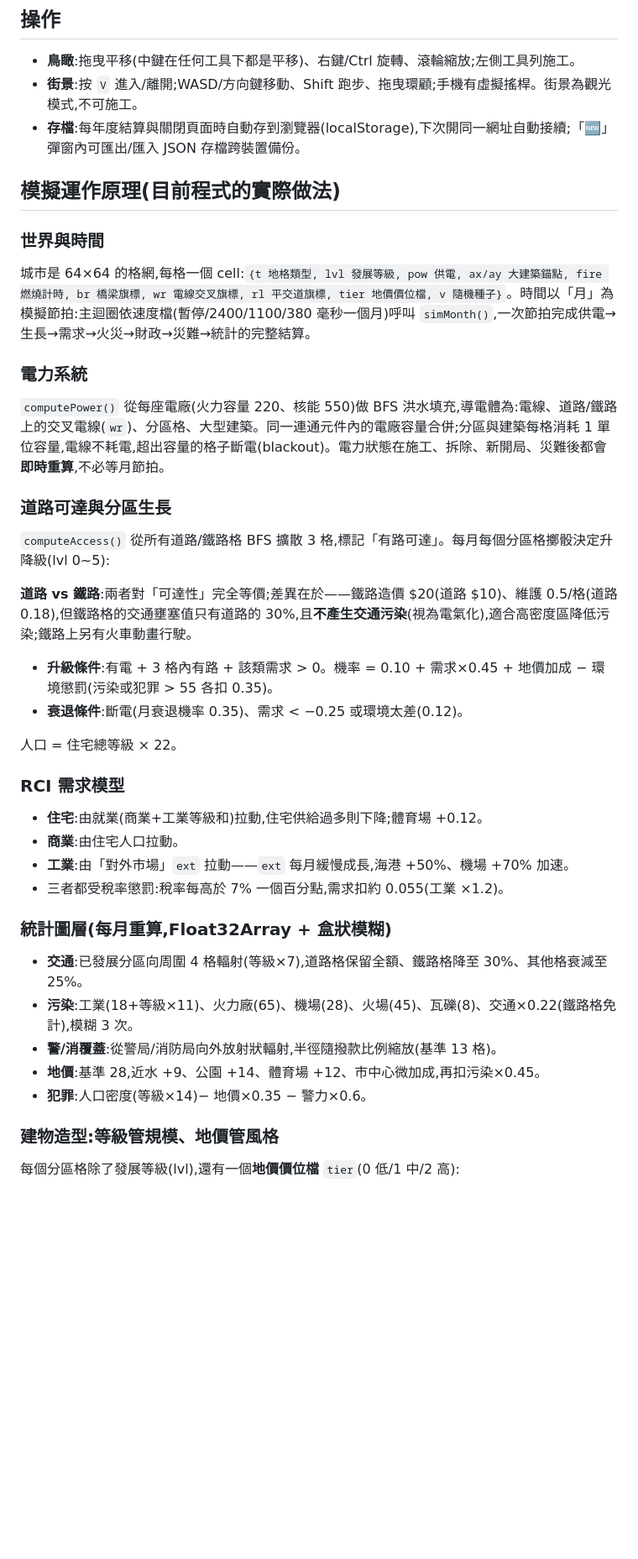
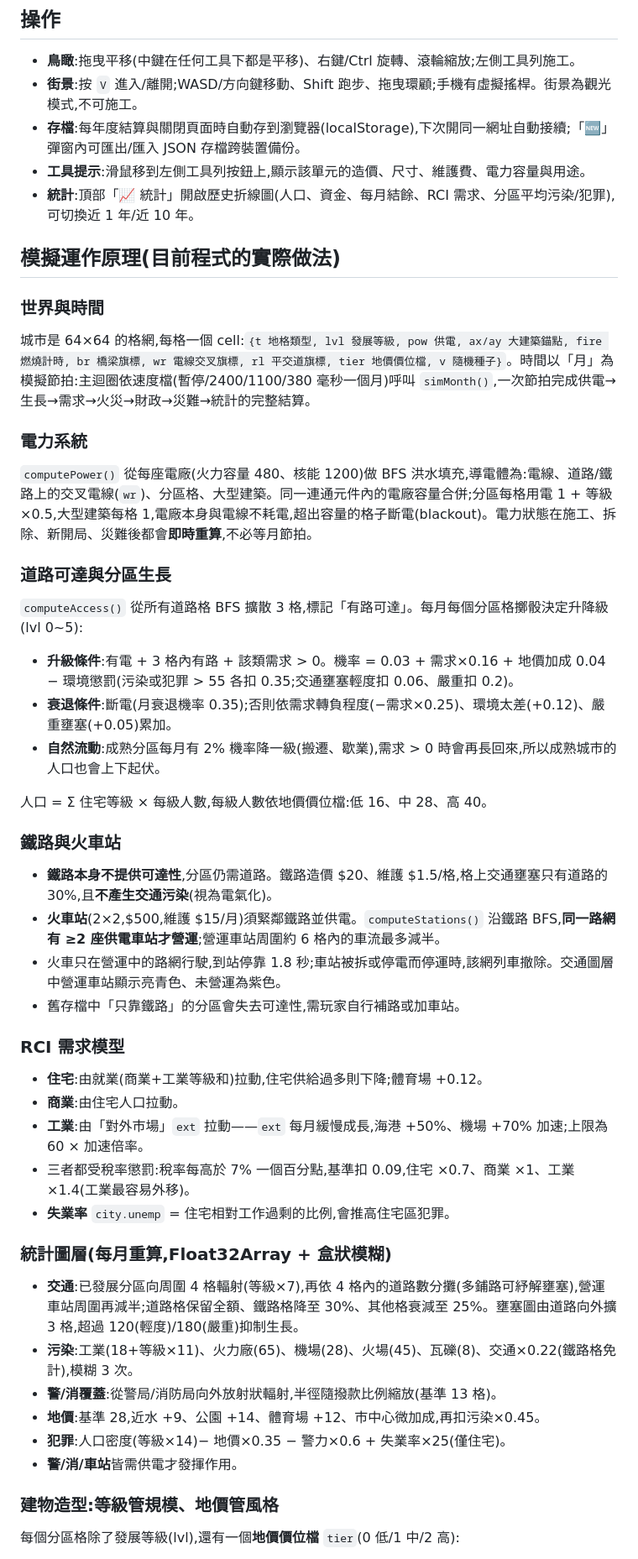
Before and after one commit to pondahai/simcity3d, a Markdown page: README.md, the part around one of its changes. Shown at 84% size. GitHub-like rendering; blank space fills up the shorter version.

Commit message:
README 同步最新機制:電力、人口、鐵路車站、稅率、財政、災難與統計圖
Co-Authored-By: Claude Opus 5.5 <noreply@anthropic.com>

```diff
--- a/README.md
+++ b/README.md
@@ -27,6 +27,8 @@ python -X utf8 build.py    # 將 part1~part5 組裝成 立體模擬城市.html(W
 - **鳥瞰**:拖曳平移(中鍵在任何工具下都是平移)、右鍵/Ctrl 旋轉、滾輪縮放;左側工具列施工。
 - **街景**:按 `V` 進入/離開;WASD/方向鍵移動、Shift 跑步、拖曳環顧;手機有虛擬搖桿。街景為觀光模式,不可施工。
 - **存檔**:每年度結算與關閉頁面時自動存到瀏覽器(localStorage),下次開同一網址自動接續;「🆕」彈窗內可匯出/匯入 JSON 存檔跨裝置備份。
+- **工具提示**:滑鼠移到左側工具列按鈕上,顯示該單元的造價、尺寸、維護費、電力容量與用途。
+- **統計**:頂部「📈 統計」開啟歷史折線圖(人口、資金、每月結餘、RCI 需求、分區平均污染/犯罪),可切換近 1 年/近 10 年。
 
 ## 模擬運作原理(目前程式的實際做法)
 
@@ -36,33 +38,41 @@ python -X utf8 build.py    # 將 part1~part5 組裝成 立體模擬城市.html(W
 
 ### 電力系統
 
-`computePower()` 從每座電廠(火力容量 220、核能 550)做 BFS 洪水填充,導電體為:電線、道路/鐵路上的交叉電線(`wr`)、分區格、大型建築。同一連通元件內的電廠容量合併;分區與建築每格消耗 1 單位容量,電線不耗電,超出容量的格子斷電(blackout)。電力狀態在施工、拆除、新開局、災難後都會**即時重算**,不必等月節拍。
+`computePower()` 從每座電廠(火力容量 480、核能 1200)做 BFS 洪水填充,導電體為:電線、道路/鐵路上的交叉電線(`wr`)、分區格、大型建築。同一連通元件內的電廠容量合併;分區每格用電 1 + 等級×0.5,大型建築每格 1,電廠本身與電線不耗電,超出容量的格子斷電(blackout)。電力狀態在施工、拆除、新開局、災難後都會**即時重算**,不必等月節拍。
 
 ### 道路可達與分區生長
 
-`computeAccess()` 從所有道路/鐵路格 BFS 擴散 3 格,標記「有路可達」。每月每個分區格擲骰決定升降級(lvl 0~5):
+`computeAccess()` 從所有道路格 BFS 擴散 3 格,標記「有路可達」。每月每個分區格擲骰決定升降級(lvl 0~5):
 
-**道路 vs 鐵路**:兩者對「可達性」完全等價;差異在於——鐵路造價 $20(道路 $10)、維護 0.5/格(道路 0.18),但鐵路格的交通壅塞值只有道路的 30%,且**不產生交通污染**(視為電氣化),適合高密度區降低污染;鐵路上另有火車動畫行駛。
+- **升級條件**:有電 + 3 格內有路 + 該類需求 > 0。機率 = 0.03 + 需求×0.16 + 地價加成 0.04 − 環境懲罰(污染或犯罪 > 55 各扣 0.35;交通壅塞輕度扣 0.06、嚴重扣 0.2)。
+- **衰退條件**:斷電(月衰退機率 0.35);否則依需求轉負程度(−需求×0.25)、環境太差(+0.12)、嚴重壅塞(+0.05)累加。
+- **自然流動**:成熟分區每月有 2% 機率降一級(搬遷、歇業),需求 > 0 時會再長回來,所以成熟城市的人口也會上下起伏。
 
-- **升級條件**:有電 + 3 格內有路 + 該類需求 > 0。機率 = 0.10 + 需求×0.45 + 地價加成 − 環境懲罰(污染或犯罪 > 55 各扣 0.35)。
-- **衰退條件**:斷電(月衰退機率 0.35)、需求 < −0.25 或環境太差(0.12)。
+人口 = Σ 住宅等級 × 每級人數,每級人數依地價價位檔:低 16、中 28、高 40。
 
-人口 = 住宅總等級 × 22。
+### 鐵路與火車站
+
+- **鐵路本身不提供可達性**,分區仍需道路。鐵路造價 $20、維護 $1.5/格,格上交通壅塞只有道路的 30%,且**不產生交通污染**(視為電氣化)。
+- **火車站**(2×2,$500,維護 $15/月)須緊鄰鐵路並供電。`computeStations()` 沿鐵路 BFS,**同一路網有 ≥2 座供電車站才營運**;營運車站周圍約 6 格內的車流最多減半。
+- 火車只在營運中的路網行駛,到站停靠 1.8 秒;車站被拆或停電而停運時,該網列車撤除。交通圖層中營運車站顯示亮青色、未營運為紫色。
+- 舊存檔中「只靠鐵路」的分區會失去可達性,需玩家自行補路或加車站。
 
 ### RCI 需求模型
 
 - **住宅**:由就業(商業+工業等級和)拉動,住宅供給過多則下降;體育場 +0.12。
 - **商業**:由住宅人口拉動。
-- **工業**:由「對外市場」`ext` 拉動——`ext` 每月緩慢成長,海港 +50%、機場 +70% 加速。
-- 三者都受稅率懲罰:稅率每高於 7% 一個百分點,需求扣約 0.055(工業 ×1.2)。
+- **工業**:由「對外市場」`ext` 拉動——`ext` 每月緩慢成長,海港 +50%、機場 +70% 加速;上限為 60 × 加速倍率。
+- 三者都受稅率懲罰:稅率每高於 7% 一個百分點,基準扣 0.09,住宅 ×0.7、商業 ×1、工業 ×1.4(工業最容易外移)。
+- **失業率** `city.unemp` = 住宅相對工作過剩的比例,會推高住宅區犯罪。
 
 ### 統計圖層(每月重算,Float32Array + 盒狀模糊)
 
-- **交通**:已發展分區向周圍 4 格輻射(等級×7),道路格保留全額、鐵路格降至 30%、其他格衰減至 25%。
+- **交通**:已發展分區向周圍 4 格輻射(等級×7),再依 4 格內的道路數分攤(多鋪路可紓解壅塞),營運車站周圍再減半;道路格保留全額、鐵路格降至 30%、其他格衰減至 25%。壅塞圖由道路向外擴 3 格,超過 120(輕度)/180(嚴重)抑制生長。
 - **污染**:工業(18+等級×11)、火力廠(65)、機場(28)、火場(45)、瓦礫(8)、交通×0.22(鐵路格免計),模糊 3 次。
 - **警/消覆蓋**:從警局/消防局向外放射狀輻射,半徑隨撥款比例縮放(基準 13 格)。
 - **地價**:基準 28,近水 +9、公園 +14、體育場 +12、市中心微加成,再扣污染×0.45。
-- **犯罪**:人口密度(等級×14)− 地價×0.35 − 警力×0.6。
+- **犯罪**:人口密度(等級×14)− 地價×0.35 − 警力×0.6 + 失業率×25(僅住宅)。
+- **警/消/車站**皆需供電才發揮作用。
 
 ### 建物造型:等級管規模、地價管風格
 
```
Also changed, not shown: other parts of README.md (+4 -2 lines).
